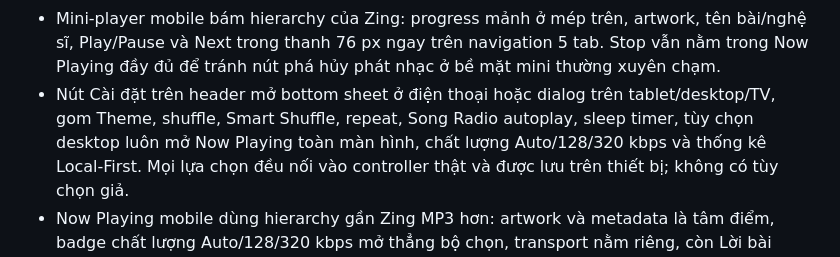
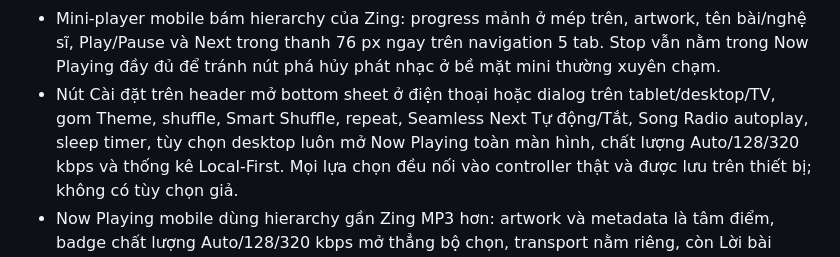
Before and after one commit to LamPPKK/Zing-Chart, a Markdown page: README.md, the part around one of its changes. Drawn GitHub-style.

```diff
--- a/README.md
+++ b/README.md
@@ -229,7 +235,8 @@ proxy Node/TypeScript do người triển khai tự host.
   tab. Stop vẫn nằm trong Now Playing đầy đủ để tránh nút phá hủy phát nhạc ở
   bề mặt mini thường xuyên chạm.
 - Nút Cài đặt trên header mở bottom sheet ở điện thoại hoặc dialog trên
-  tablet/desktop/TV, gom Theme, shuffle, Smart Shuffle, repeat, Song Radio autoplay, sleep
+  tablet/desktop/TV, gom Theme, shuffle, Smart Shuffle, repeat, Seamless Next
+  Tự động/Tắt, Song Radio autoplay, sleep
   timer, tùy chọn desktop luôn mở Now Playing toàn màn hình, chất lượng
   Auto/128/320 kbps và thống kê Local-First. Mọi lựa chọn đều nối vào controller thật
   và được lưu trên thiết bị; không có tùy chọn giả.
```
Also changed, not shown: other parts of README.md (+29 -0 lines), README.en.md (+31 -1 lines), README.zh-CN.md (+25 -1 lines), docs/screenshots/v1.3a-seamless-next-settings-desktop.png (added), 11 other files.
